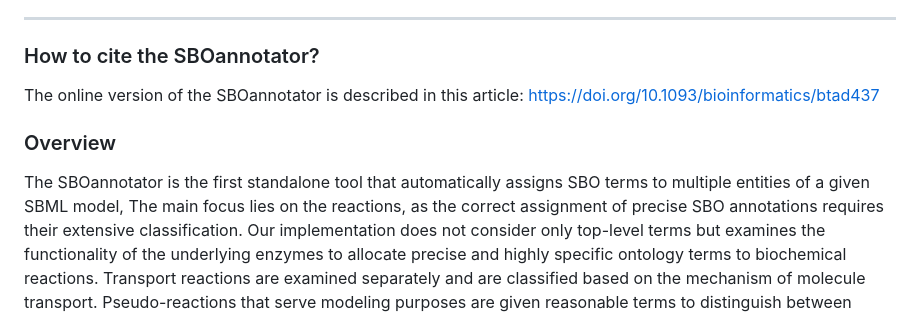
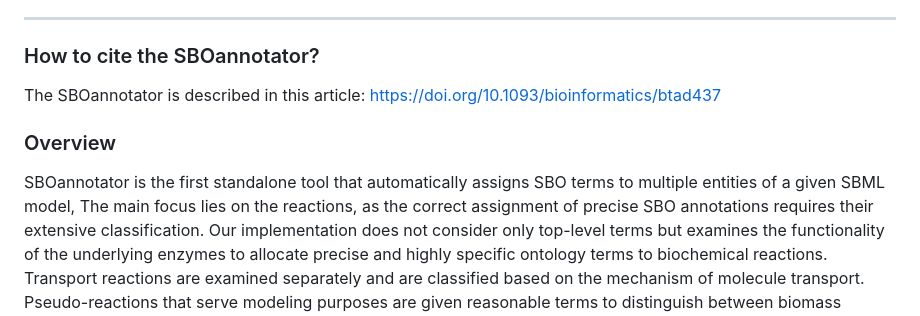
Before and after one commit to draeger-lab/SBOannotator, a Markdown page: README.md, the part around the change. GitHub-like rendering.

```diff
--- a/README.md
+++ b/README.md
@@ -16,10 +16,10 @@ ________________________________________________________________________________
 
 ### How to cite the SBOannotator?
 
-The online version of the SBOannotator is described in this article: https://doi.org/10.1093/bioinformatics/btad437
+The SBOannotator is described in this article: https://doi.org/10.1093/bioinformatics/btad437
 
 ### Overview
-The SBOannotator is the first standalone tool that automatically assigns SBO terms to multiple entities of a given SBML model,
+SBOannotator is the first standalone tool that automatically assigns SBO terms to multiple entities of a given SBML model,
 The main focus lies on the reactions, as the correct assignment of precise SBO annotations requires their extensive classification.
 Our implementation does not consider only top-level terms but examines the functionality of the underlying enzymes to
 allocate precise and highly specific ontology terms to biochemical reactions.
```
